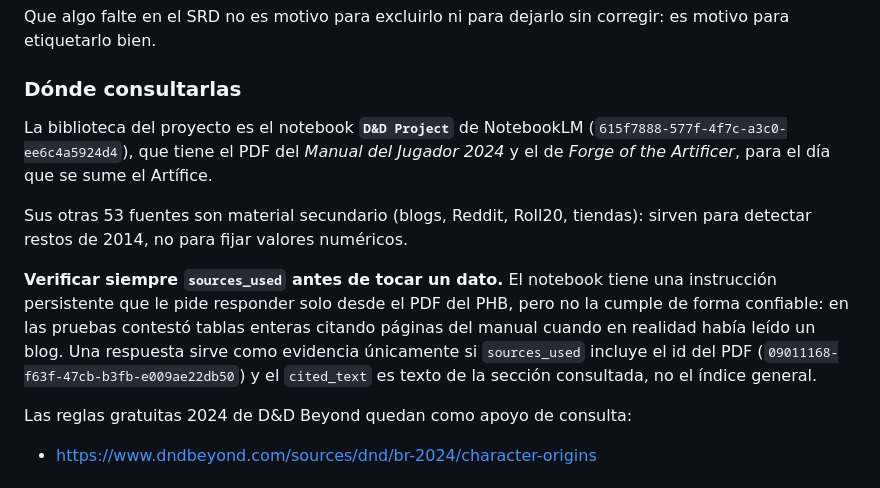
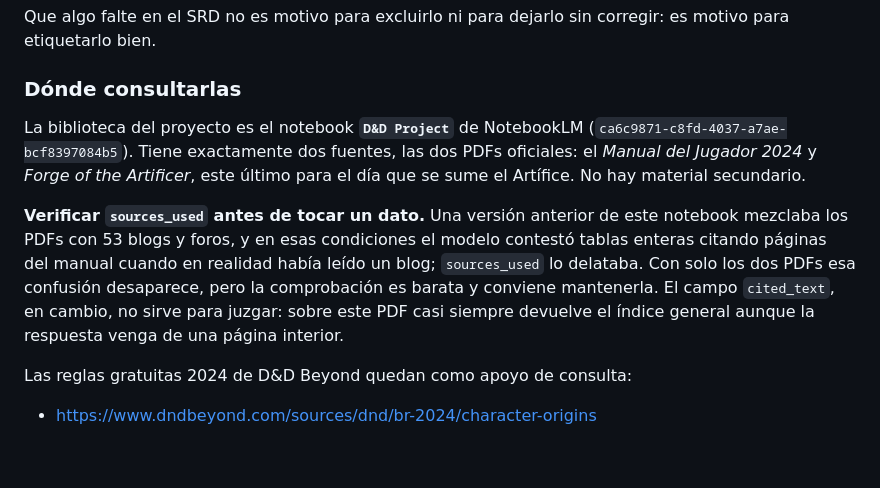
Before and after one commit to gasToledo/Proyecto-DnD, a Markdown page: docs/auditoria-reglas-2024.md, the part around the change. Drawn GitHub-style; blank space fills up the shorter version.

Commit message:
docs(auditoria): apuntar la fuente al notebook D&D Project depurado
El notebook ahora tiene solo los dos PDF oficiales, sin material secundario,
asi que la instruccion de responder desde el PHB deja de competir con 53
blogs. Queda anotado que la senal a mirar es sources_used y que cited_text
no sirve para juzgar: sobre este PDF devuelve el indice general aunque la
respuesta venga de una pagina interior.

Co-Authored-By: Claude Opus 5 <noreply@anthropic.com>

```diff
--- a/docs/auditoria-reglas-2024.md
+++ b/docs/auditoria-reglas-2024.md
@@ -28,20 +28,17 @@ corregir: es motivo para etiquetarlo bien.
 ### Dónde consultarlas
 
 La biblioteca del proyecto es el notebook **`D&D Project`** de NotebookLM
-(`615f7888-577f-4f7c-a3c0-ee6c4a5924d4`), que tiene el PDF del *Manual del
-Jugador 2024* y el de *Forge of the Artificer*, para el día que se sume el
-Artífice.
+(`ca6c9871-c8fd-4037-a7ae-bcf8397084b5`). Tiene exactamente dos fuentes, las dos
+PDFs oficiales: el *Manual del Jugador 2024* y *Forge of the Artificer*, este
+último para el día que se sume el Artífice. No hay material secundario.
 
-Sus otras 53 fuentes son material secundario (blogs, Reddit, Roll20, tiendas):
-sirven para detectar restos de 2014, no para fijar valores numéricos.
-
-**Verificar siempre `sources_used` antes de tocar un dato.** El notebook tiene
-una instrucción persistente que le pide responder solo desde el PDF del PHB,
-pero no la cumple de forma confiable: en las pruebas contestó tablas enteras
-citando páginas del manual cuando en realidad había leído un blog. Una respuesta
-sirve como evidencia únicamente si `sources_used` incluye el id del PDF
-(`09011168-f63f-47cb-b3fb-e009ae22db50`) y el `cited_text` es texto de la
-sección consultada, no el índice general.
+**Verificar `sources_used` antes de tocar un dato.** Una versión anterior de este
+notebook mezclaba los PDFs con 53 blogs y foros, y en esas condiciones el modelo
+contestó tablas enteras citando páginas del manual cuando en realidad había leído
+un blog; `sources_used` lo delataba. Con solo los dos PDFs esa confusión
+desaparece, pero la comprobación es barata y conviene mantenerla. El campo
+`cited_text`, en cambio, no sirve para juzgar: sobre este PDF casi siempre
+devuelve el índice general aunque la respuesta venga de una página interior.
 
 Las reglas gratuitas 2024 de D&D Beyond quedan como apoyo de consulta:
 
```
